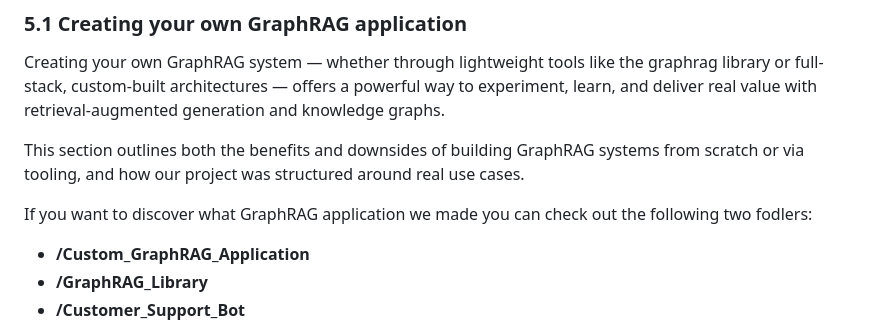
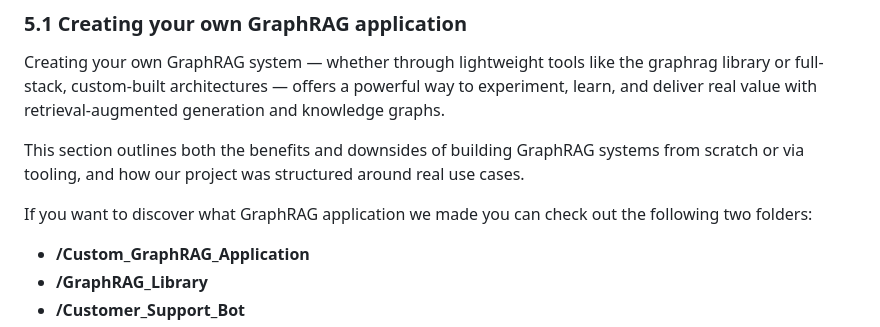
Before and after one commit to Jodicooli/GraphRAG, a Markdown page: Theory/README.md, the part around the change. Drawn GitHub-style.

Commit message:
orthograph

```diff
--- a/Theory/README.md
+++ b/Theory/README.md
@@ -248,7 +248,7 @@ Creating your own GraphRAG system — whether through lightweight tools like the
 
 This section outlines both the benefits and downsides of building GraphRAG systems from scratch or via tooling, and how our project was structured around real use cases.
 
-If you want to discover what GraphRAG application we made you can check out the following two fodlers:
+If you want to discover what GraphRAG application we made you can check out the following two folders:
 
 - **/Custom_GraphRAG_Application**
 - **/GraphRAG_Library**
```
